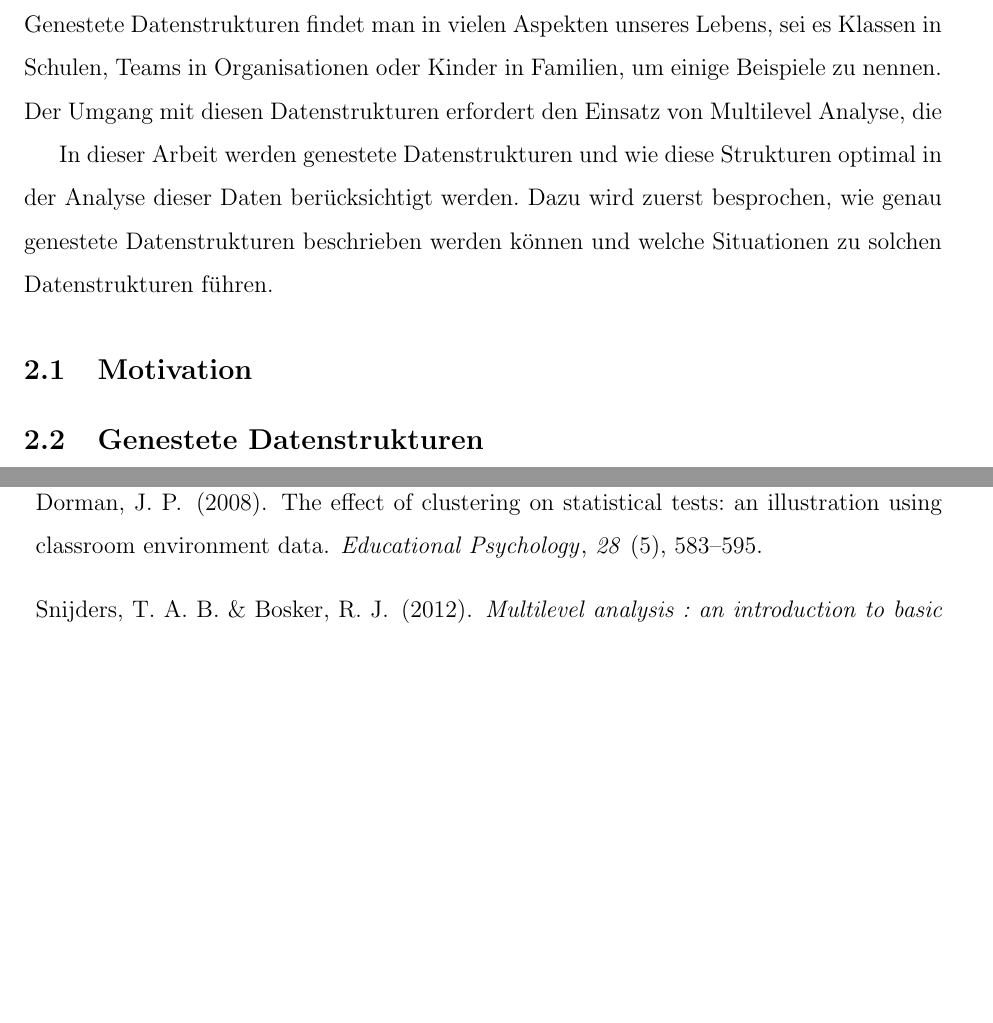
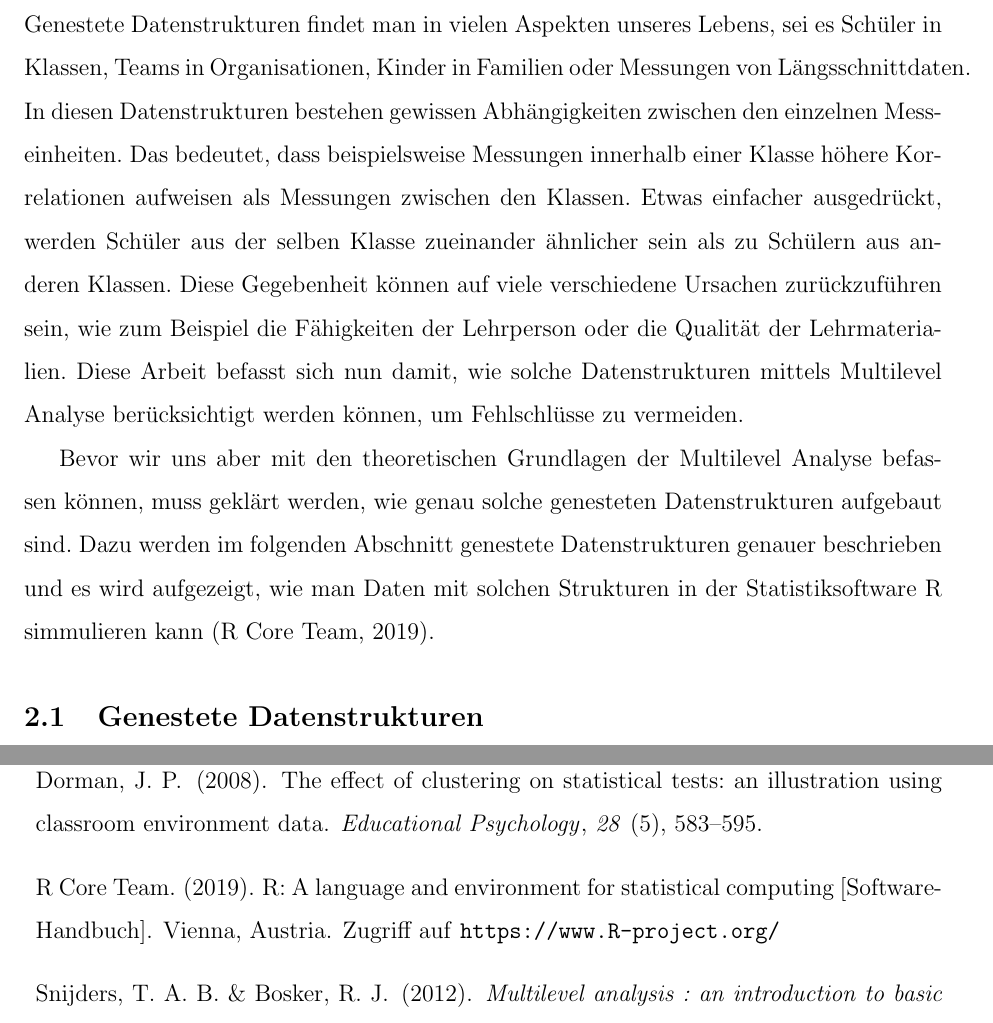
Before and after one commit to noboss93/master_thesis, a LaTeX document (Versionen/masterarbeit_multilevelanalysis.tex): two parts of pages 4 and 6 of 6, joined at a grey line, cut so that both start at the same text, the shorter picture padded with empty space. Compiled offline with pdfLaTeX.

Commit message:
adding text

```diff
--- a/Versionen/masterarbeit_multilevelanalysis.tex
+++ b/Versionen/masterarbeit_multilevelanalysis.tex
@@ -59,7 +59,7 @@
 \usepackage[numbib,notlof,notlot,nottoc]{tocbibind}
 \renewcommand{\baselinestretch}{1.5}
 
-\title{Multilevel Analyse als Möglichkeit im Umgang mit genesteten Daten}
+\title{Umgang mit genesteten Daten mittels \\ Multilevel Analyse in R}
 \author{Masterarbeit von \\ Noah Bosshart \\ \\ Betreut durch \\ Prof. Dr. Carolin Strobl}
 \IfFileExists{upquote.sty}{\usepackage{upquote}}{}
 \begin{document}
@@ -80,12 +80,14 @@
 \newpage
 
 \section{Einleitung}
-Genestete Datenstrukturen findet man in vielen Aspekten unseres Lebens, sei es Klassen in Schulen, Teams in Organisationen oder Kinder in Familien, um einige Beispiele zu nennen. Der Umgang mit diesen Datenstrukturen erfordert den Einsatz von Multilevel Analyse, die
+Genestete Datenstrukturen findet man in vielen Aspekten unseres Lebens, sei es Schüler in Klassen, Teams in Organisationen, Kinder in Familien oder Messungen von Längsschnittdaten. In diesen Datenstrukturen bestehen gewissen Abhängigkeiten zwischen den einzelnen Messeinheiten. Das bedeutet, dass beispielsweise Messungen innerhalb einer Klasse höhere Korrelationen aufweisen als Messungen zwischen den Klassen. Etwas einfacher ausgedrückt, werden Schüler aus der selben Klasse zueinander ähnlicher sein als zu Schülern aus anderen Klassen. Diese Gegebenheit können auf viele verschiedene Ursachen zurückzuführen sein, wie zum Beispiel die Fähigkeiten der Lehrperson oder die Qualität der Lehrmaterialien. Diese Arbeit befasst sich nun damit, wie solche Datenstrukturen  mittels Multilevel Analyse berücksichtigt werden können, um Fehlschlüsse zu vermeiden.
 
-In dieser Arbeit werden genestete Datenstrukturen und wie diese Strukturen optimal in der Analyse dieser Daten berücksichtigt werden. Dazu wird zuerst besprochen, wie genau genestete Datenstrukturen beschrieben werden können und welche Situationen zu solchen Datenstrukturen führen.
+Bevor wir uns aber mit den theoretischen Grundlagen der Multilevel Analyse befassen können, muss geklärt werden, wie genau solche genesteten Datenstrukturen aufgebaut sind. Dazu werden im folgenden Abschnitt genestete Datenstrukturen genauer beschrieben und es wird aufgezeigt, wie man Daten mit solchen Strukturen in der Statistiksoftware R simmulieren kann \cite{R}.
 
 
-\subsection{Motivation}
+
+
+
 \subsection{Genestete Datenstrukturen}
 \subsection{Problematik von linearen Modellen}
 Stichproben sollten immer zufällig gezogen werden, dies ist häufig aber nicht der Fall, da es aus Kostengründen einfacher ist bereits vorhandene Gruppen (Cluster) zu ziehen. Beispielsweise sind das Klassen, Teams, Nachbarschaften, etc. Sobald aber solche Cluster gezogen werden, bestehen Abhängigkeiten zwischen den einzelnen Datenpunkte innerhalb der Cluster. Folglich ist die Annahme der Unabhängigkeit der Varianzen von linearen Modellen verletzt.
```
Also changed, not shown: Versionen/literatur_masterarbeit.bib (+9 -0 lines), Versionen/masterarbeit_multilevelanalysis.bbl, Versionen/masterarbeit_multilevelanalysis.pdf, 6 other files.
